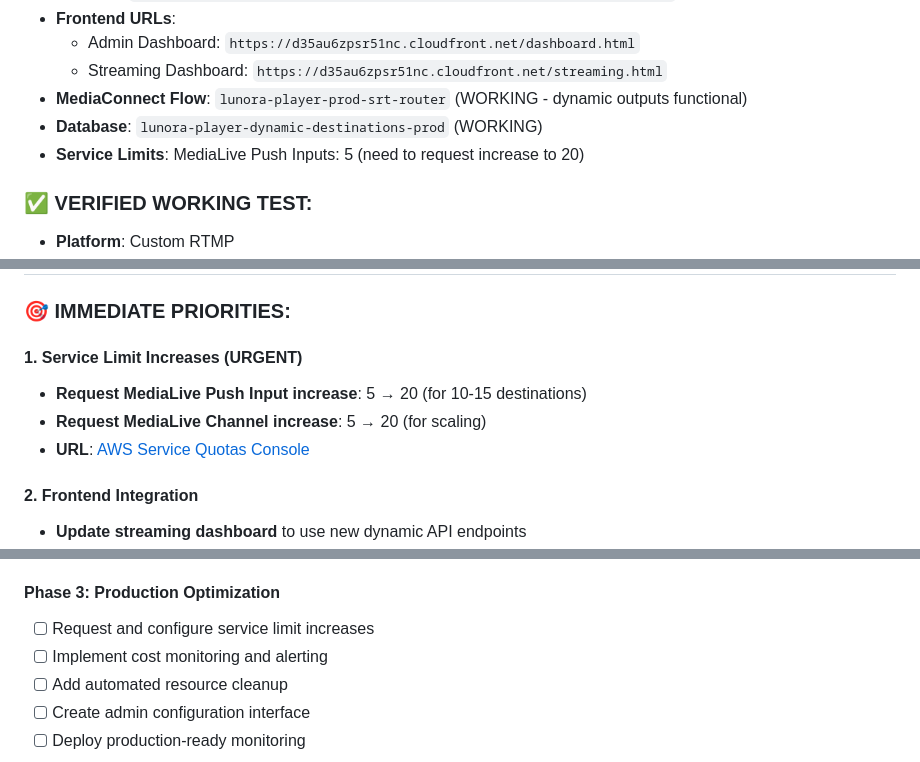
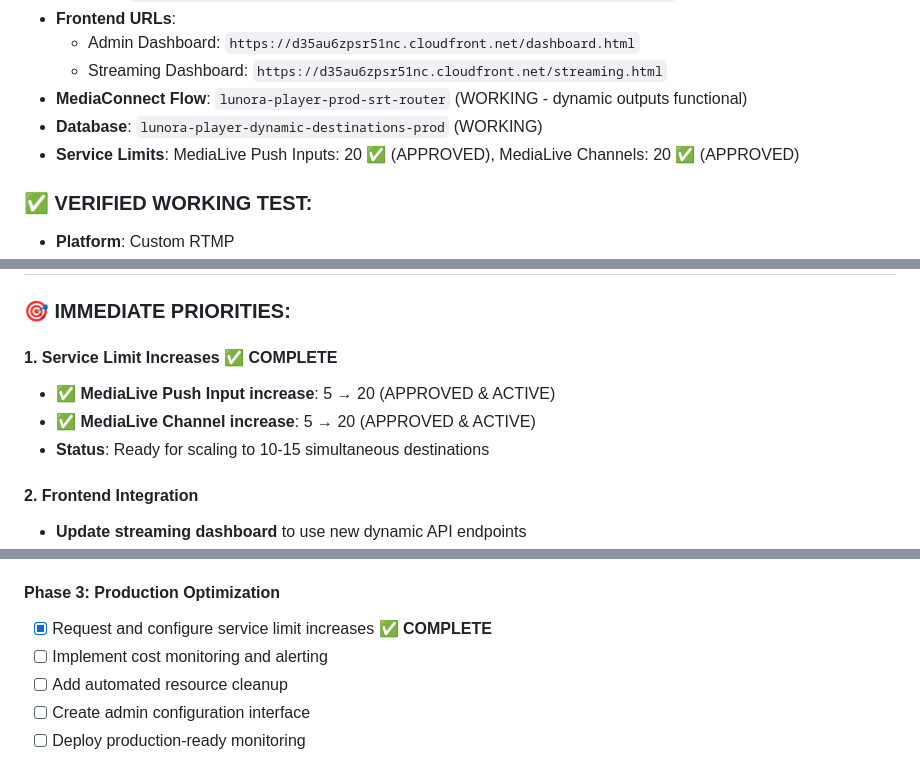
Before and after one commit to SR-MDR/lunora-player, a Markdown page: docs/implementation-prompt-for-new-chat.md, 3 parts joined by grey strips. Rendered like a GitHub page.

```diff
--- a/docs/implementation-prompt-for-new-chat.md
+++ b/docs/implementation-prompt-for-new-chat.md
@@ -21,7 +21,7 @@ The **Dynamic MediaConnect + On-Demand MediaLive** architecture is now **FULLY I
   - Streaming Dashboard: `https://d35au6zpsr51nc.cloudfront.net/streaming.html`
 - **MediaConnect Flow**: `lunora-player-prod-srt-router` (WORKING - dynamic outputs functional)
 - **Database**: `lunora-player-dynamic-destinations-prod` (WORKING)
-- **Service Limits**: MediaLive Push Inputs: 5 (need to request increase to 20)
+- **Service Limits**: MediaLive Push Inputs: 20 ✅ (APPROVED), MediaLive Channels: 20 ✅ (APPROVED)
 
 ### **✅ VERIFIED WORKING TEST:**
 - **Platform**: Custom RTMP
@@ -284,10 +284,10 @@ All AWS service integration issues have been resolved through systematic trouble
 
 ### **🎯 IMMEDIATE PRIORITIES:**
 
-#### **1. Service Limit Increases (URGENT)**
-- **Request MediaLive Push Input increase**: 5 → 20 (for 10-15 destinations)
-- **Request MediaLive Channel increase**: 5 → 20 (for scaling)
-- **URL**: [AWS Service Quotas Console](https://console.aws.amazon.com/servicequotas/home?region=us-west-2#!/services/medialive/quotas)
+#### **1. Service Limit Increases ✅ COMPLETE**
+- **✅ MediaLive Push Input increase**: 5 → 20 (APPROVED & ACTIVE)
+- **✅ MediaLive Channel increase**: 5 → 20 (APPROVED & ACTIVE)
+- **Status**: Ready for scaling to 10-15 simultaneous destinations
 
 #### **2. Frontend Integration**
 - **Update streaming dashboard** to use new dynamic API endpoints
@@ -340,7 +340,7 @@ PUT /api/destinations/{id}          // Update destination settings
 - [ ] Test complete user workflow
 
 #### **Phase 3: Production Optimization**
-- [ ] Request and configure service limit increases
+- [x] Request and configure service limit increases ✅ **COMPLETE**
 - [ ] Implement cost monitoring and alerting
 - [ ] Add automated resource cleanup
 - [ ] Create admin configuration interface
```
Also changed, not shown: other parts of docs/implementation-prompt-for-new-chat.md (+1 -1 lines), docs/DYNAMIC-MEDIALIVE-IMPLEMENTATION-GUIDE.md (+8 -7 lines), docs/DYNAMIC_STREAMING_IMPLEMENTATION.md (+9 -8 lines).
